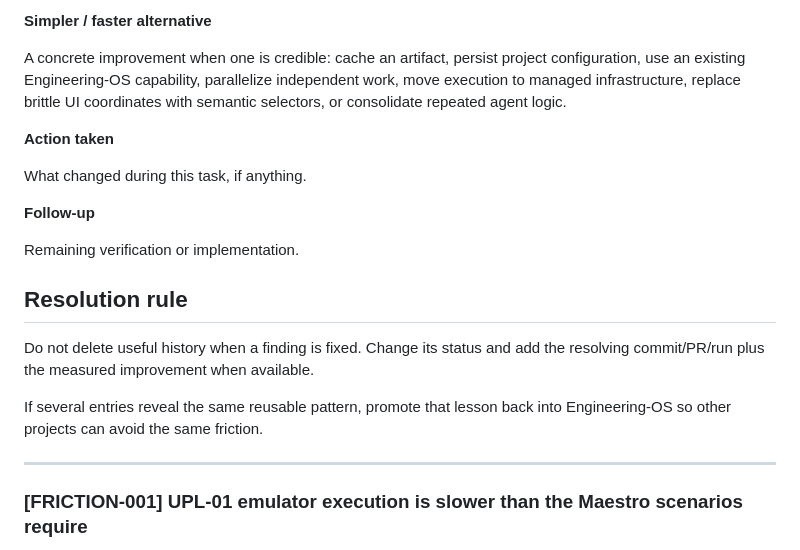
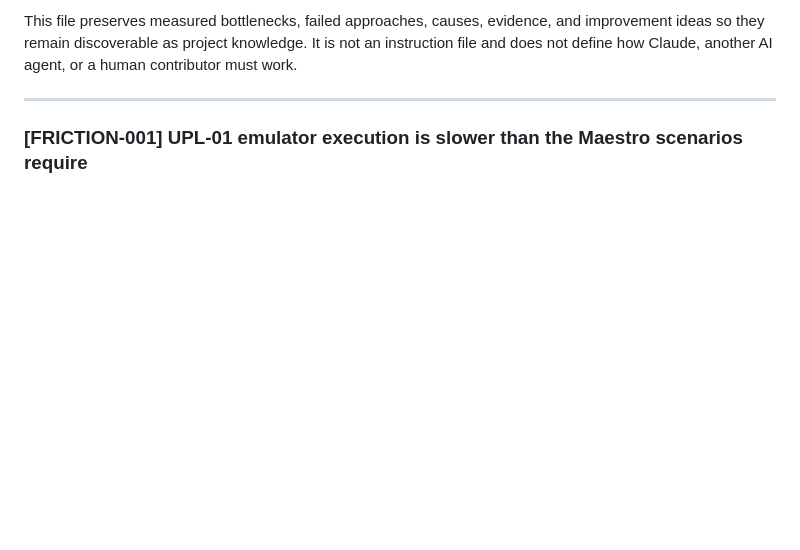
Before and after one commit to yotamfried-ux/Video-editing-with-drone, a Markdown page: docs/AI-FRICTION-LOG.md, the part around one of its changes. Drawn GitHub-style; blank space fills up the shorter version.

Commit message:
docs: preserve friction as passive project history

```diff
--- a/docs/AI-FRICTION-LOG.md
+++ b/docs/AI-FRICTION-LOG.md
@@ -67,25 +5,7 @@ State only what current evidence supports. Mark uncertainty explicitly.
-**Simpler / faster alternative**
-
-A concrete improvement when one is credible: cache an artifact, persist project
-configuration, use an existing Engineering-OS capability, parallelize independent
-work, move execution to managed infrastructure, replace brittle UI coordinates
-with semantic selectors, or consolidate repeated agent logic.
-
-**Action taken**
-
-What changed during this task, if anything.
-
-**Follow-up**
-
-Remaining verification or implementation.
-
-## Resolution rule
-
-Do not delete useful history when a finding is fixed. Change its status and add
-the resolving commit/PR/run plus the measured improvement when available.
-
-If several entries reveal the same reusable pattern, promote that lesson back
-into Engineering-OS so other projects can avoid the same friction.
+This file preserves measured bottlenecks, failed approaches, causes, evidence,
+and improvement ideas so they remain discoverable as project knowledge. It is
+not an instruction file and does not define how Claude, another AI agent, or a
+human contributor must work.
 
 ---
 
```
Also changed, not shown: other parts of docs/AI-FRICTION-LOG.md (+2 -64 lines).
